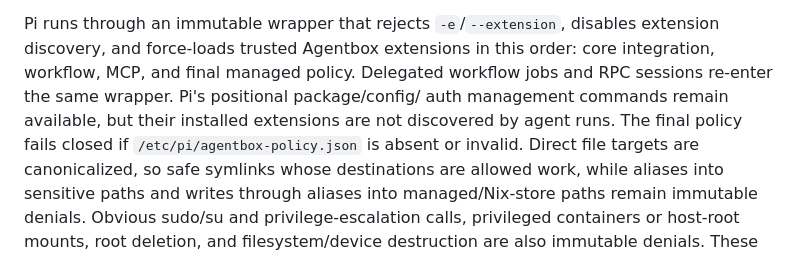
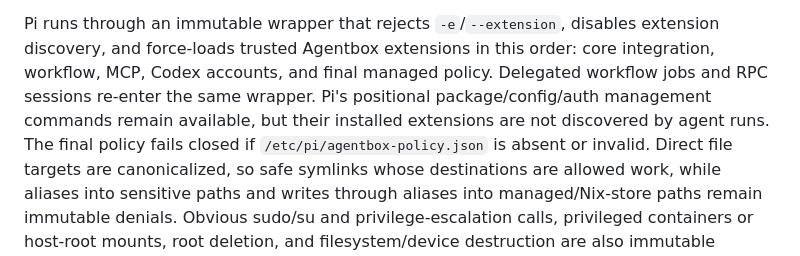
Before and after one commit to awcjack/agentbox, a Markdown page: README.md, the part around one of its changes. Drawn GitHub-style.

```diff
--- a/README.md
+++ b/README.md
@@ -48,10 +48,10 @@ Auth directly.
 
 Pi runs through an immutable wrapper that rejects `-e`/`--extension`, disables
 extension discovery, and force-loads trusted Agentbox extensions in this order:
-core integration, workflow, MCP, and final managed policy. Delegated workflow
-jobs and RPC sessions re-enter the same wrapper. Pi's positional package/config/
-auth management commands remain available, but their installed extensions are
-not discovered by agent runs. The final policy fails closed
+core integration, workflow, MCP, Codex accounts, and final managed policy.
+Delegated workflow jobs and RPC sessions re-enter the same wrapper. Pi's
+positional package/config/auth management commands remain available, but their
+installed extensions are not discovered by agent runs. The final policy fails closed
 if `/etc/pi/agentbox-policy.json` is absent or invalid. Direct file targets are
 canonicalized, so safe symlinks whose destinations are allowed work, while
 aliases into sensitive paths and writes through aliases into managed/Nix-store
```
Also changed, not shown: other parts of README.md (+51 -0 lines).
